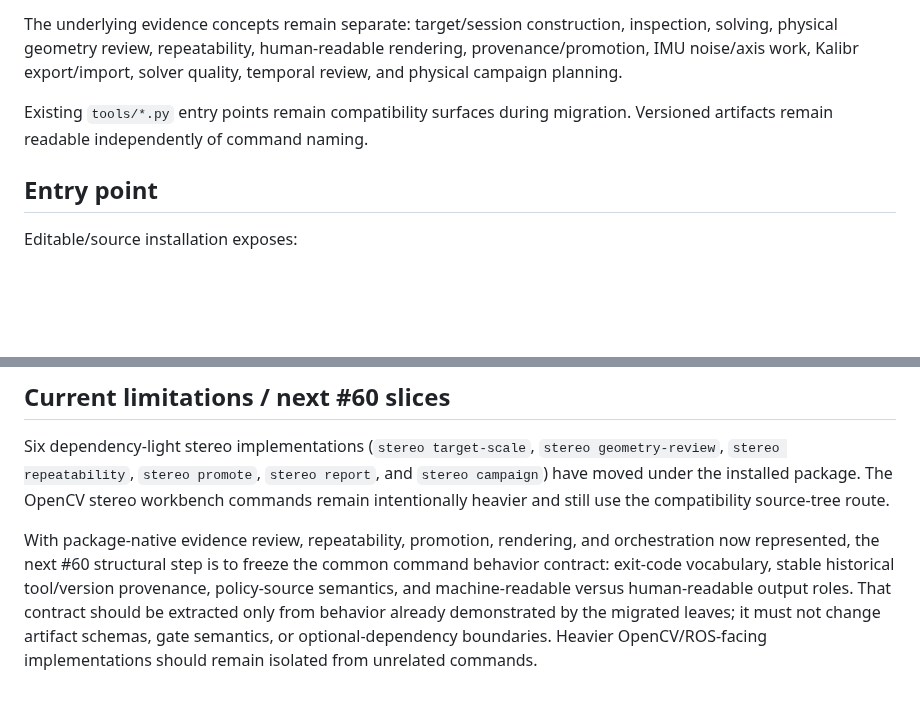
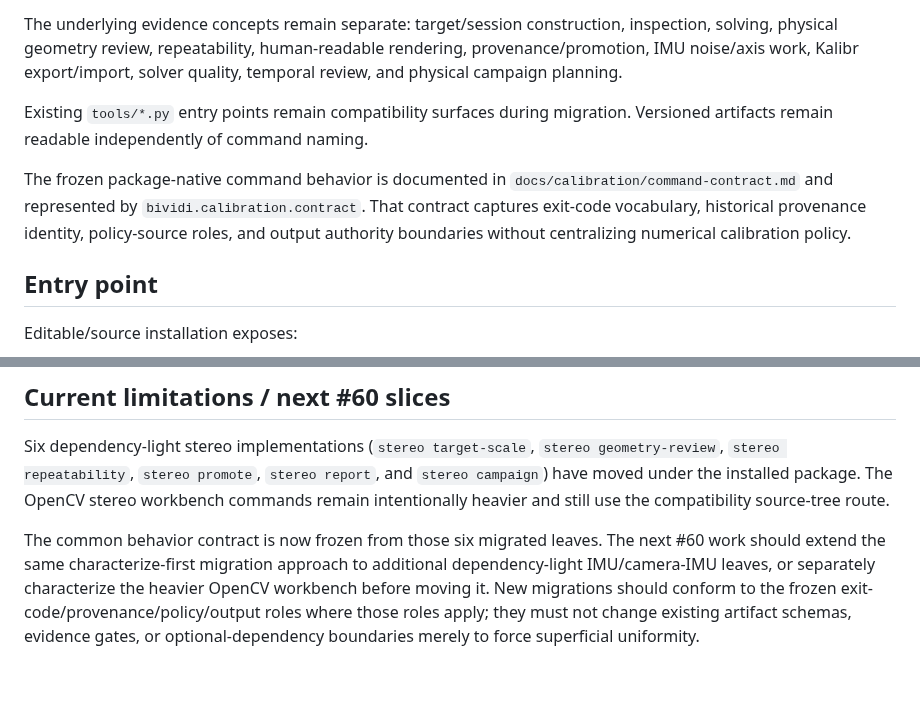
Before and after one commit to cctsao1008/bividi, a Markdown page: docs/calibration/calibration-cli.md, 2 parts joined by grey strips. Rendered like a GitHub page; blank space fills up the shorter version.

Commit message:
Docs: link frozen calibration command contract

```diff
--- a/docs/calibration/calibration-cli.md
+++ b/docs/calibration/calibration-cli.md
@@ -30,6 +30,8 @@ one opaque calibration algorithm
 The underlying evidence concepts remain separate: target/session construction, inspection, solving, physical geometry review, repeatability, human-readable rendering, provenance/promotion, IMU noise/axis work, Kalibr export/import, solver quality, temporal review, and physical campaign planning.
 
 Existing `tools/*.py` entry points remain compatibility surfaces during migration. Versioned artifacts remain readable independently of command naming.
+
+The frozen package-native command behavior is documented in `docs/calibration/command-contract.md` and represented by `bividi.calibration.contract`. That contract captures exit-code vocabulary, historical provenance identity, policy-source roles, and output authority boundaries without centralizing numerical calibration policy.
 
 ## Entry point
 
@@ -177,4 +179,4 @@ The router and self-test manifest use only the Python standard library. Optional
 
 Six dependency-light stereo implementations (`stereo target-scale`, `stereo geometry-review`, `stereo repeatability`, `stereo promote`, `stereo report`, and `stereo campaign`) have moved under the installed package. The OpenCV stereo workbench commands remain intentionally heavier and still use the compatibility source-tree route.
 
-With package-native evidence review, repeatability, promotion, rendering, and orchestration now represented, the next #60 structural step is to freeze the common command behavior contract: exit-code vocabulary, stable historical tool/version provenance, policy-source semantics, and machine-readable versus human-readable output roles. That contract should be extracted only from behavior already demonstrated by the migrated leaves; it must not change artifact schemas, gate semantics, or optional-dependency boundaries. Heavier OpenCV/ROS-facing implementations should remain isolated from unrelated commands.
+The common behavior contract is now frozen from those six migrated leaves. The next #60 work should extend the same characterize-first migration approach to additional dependency-light IMU/camera-IMU leaves, or separately characterize the heavier OpenCV workbench before moving it. New migrations should conform to the frozen exit-code/provenance/policy/output roles where those roles apply; they must not change existing artifact schemas, evidence gates, or optional-dependency boundaries merely to force superficial uniformity.
```
